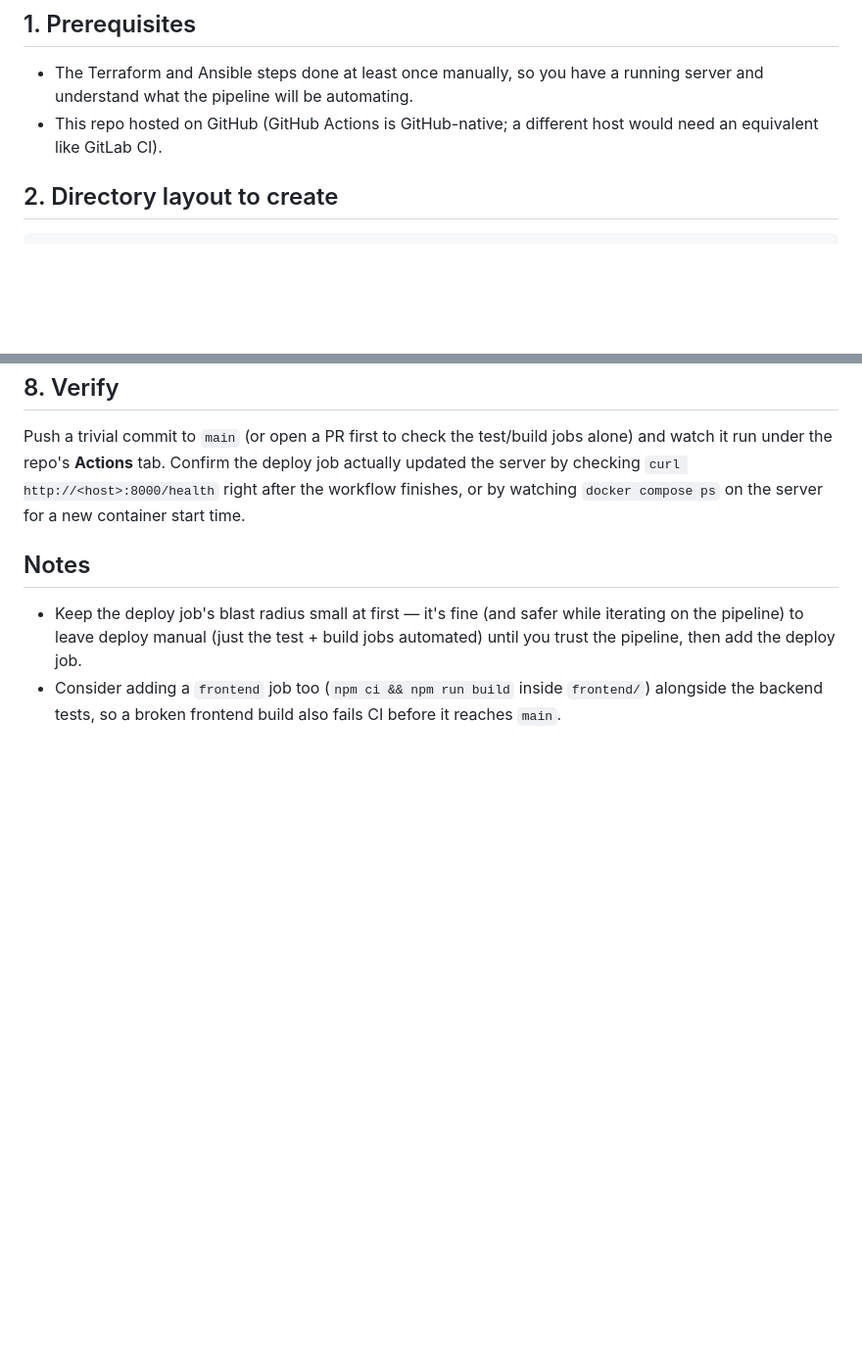
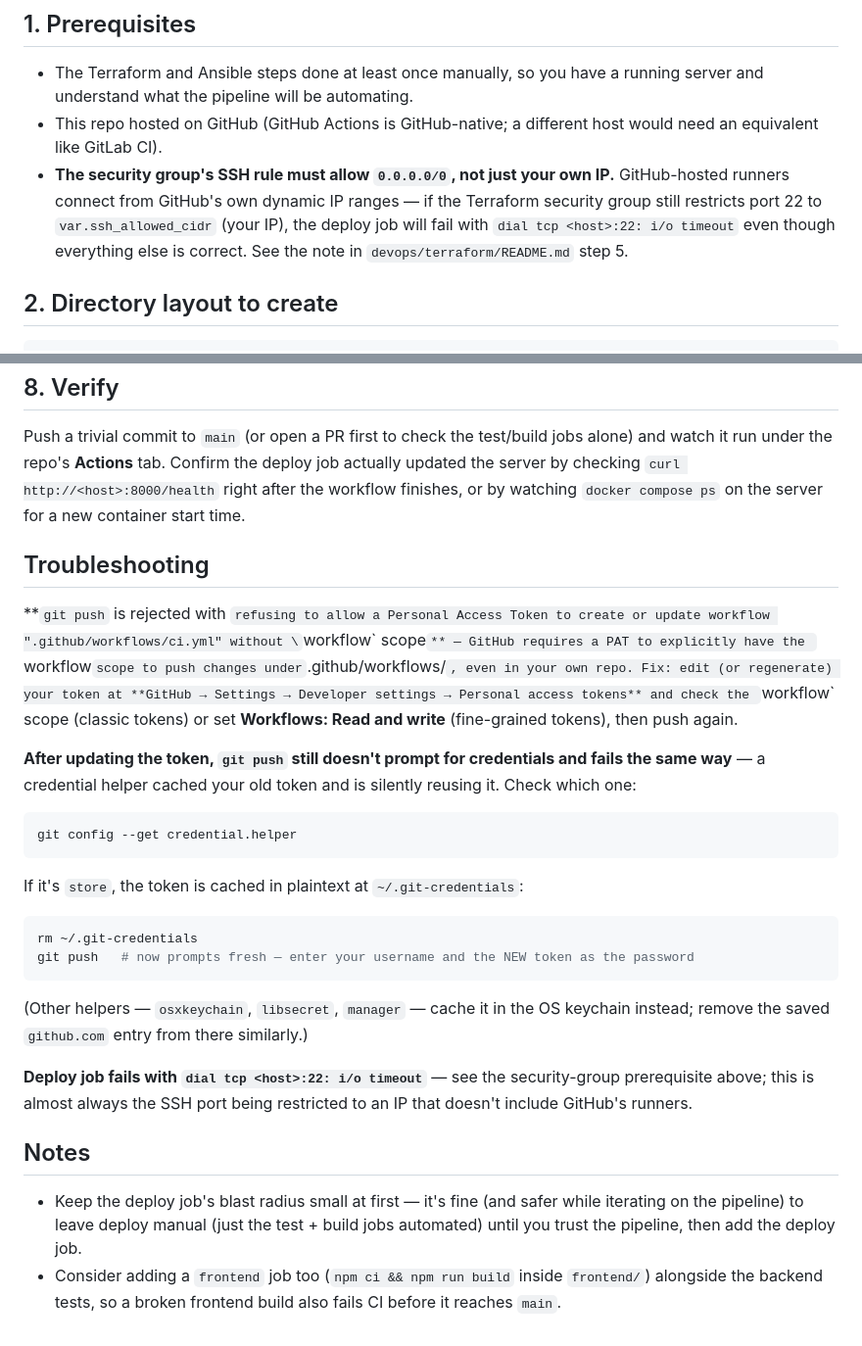
Before and after one commit to HamadS-IT/snake-game, a Markdown page: devops/cicd/README.md, 2 parts joined by grey strips. Shown at 98% size. GitHub-like rendering; blank space fills up the shorter version.

````diff
--- a/devops/cicd/README.md
+++ b/devops/cicd/README.md
@@ -11,6 +11,12 @@ being a manual `ssh` + `git pull` + `docker compose up` routine.
   running server and understand what the pipeline will be automating.
 - This repo hosted on GitHub (GitHub Actions is GitHub-native; a different
   host would need an equivalent like GitLab CI).
+- **The security group's SSH rule must allow `0.0.0.0/0`, not just your own
+  IP.** GitHub-hosted runners connect from GitHub's own dynamic IP ranges —
+  if the Terraform security group still restricts port 22 to
+  `var.ssh_allowed_cidr` (your IP), the deploy job will fail with
+  `dial tcp <host>:22: i/o timeout` even though everything else is correct.
+  See the note in `devops/terraform/README.md` step 5.
 
 ## 2. Directory layout to create
 
@@ -100,6 +106,34 @@ deploy job actually updated the server by checking
 `curl http://<host>:8000/health` right after the workflow finishes, or by
 watching `docker compose ps` on the server for a new container start time.
 
+## Troubleshooting
+
+**`git push` is rejected with `refusing to allow a Personal Access Token to
+create or update workflow ".github/workflows/ci.yml" without \`workflow\`
+scope`** — GitHub requires a PAT to explicitly have the `workflow` scope to
+push changes under `.github/workflows/`, even in your own repo. Fix: edit
+(or regenerate) your token at **GitHub → Settings → Developer settings →
+Personal access tokens** and check the `workflow` scope (classic tokens) or
+set **Workflows: Read and write** (fine-grained tokens), then push again.
+
+**After updating the token, `git push` still doesn't prompt for
+credentials and fails the same way** — a credential helper cached your old
+token and is silently reusing it. Check which one:
+```bash
+git config --get credential.helper
+```
+If it's `store`, the token is cached in plaintext at `~/.git-credentials`:
+```bash
+rm ~/.git-credentials
+git push   # now prompts fresh — enter your username and the NEW token as the password
+```
+(Other helpers — `osxkeychain`, `libsecret`, `manager` — cache it in the OS
+keychain instead; remove the saved `github.com` entry from there similarly.)
+
+**Deploy job fails with `dial tcp <host>:22: i/o timeout`** — see the
+security-group prerequisite above; this is almost always the SSH port being
+restricted to an IP that doesn't include GitHub's runners.
+
 ## Notes
 
 - Keep the deploy job's blast radius small at first — it's fine (and safer
````
Also changed, not shown: devops/ansible/README.md (+42 -8 lines), devops/terraform/README.md (+45 -8 lines).
